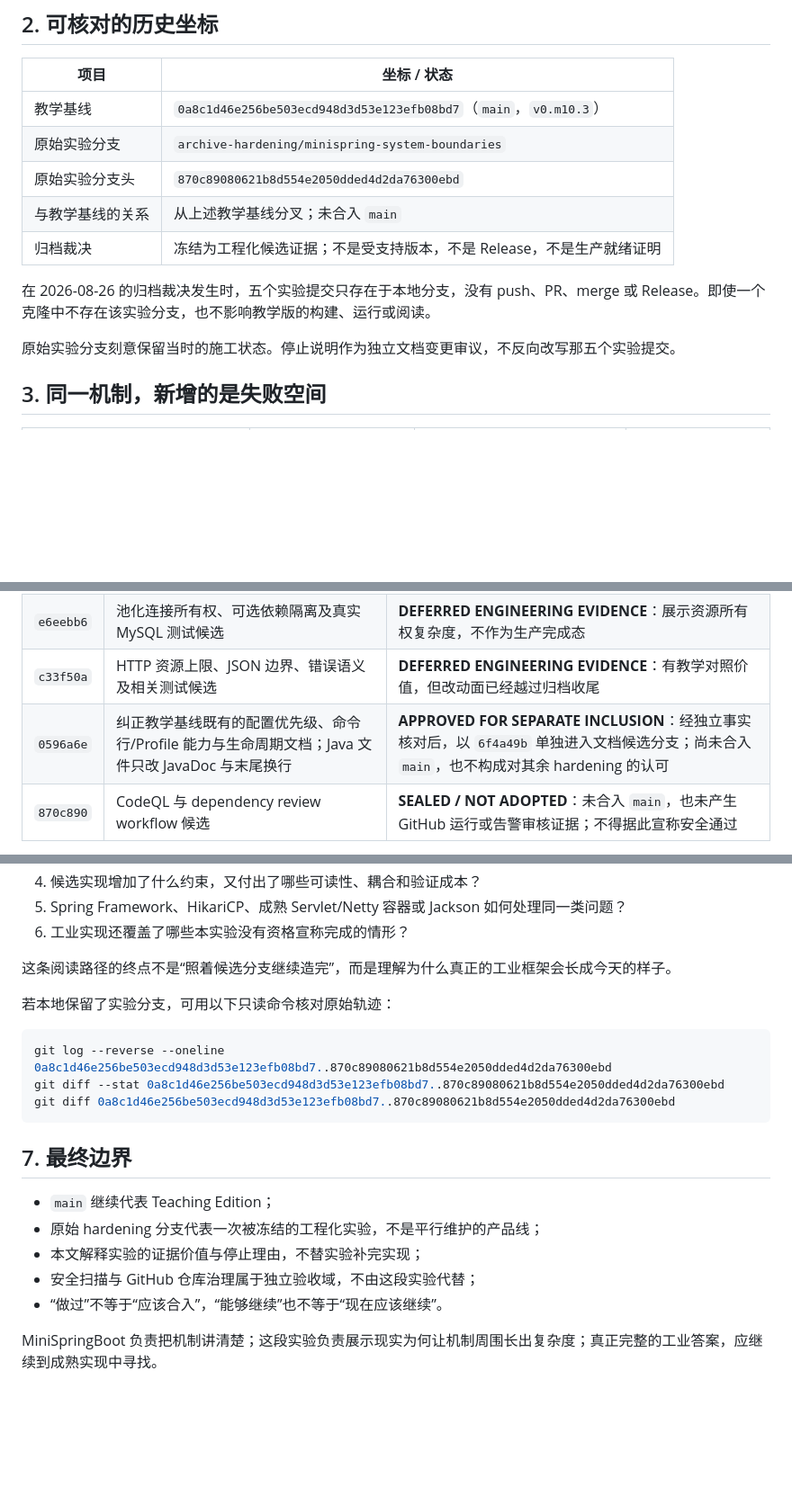
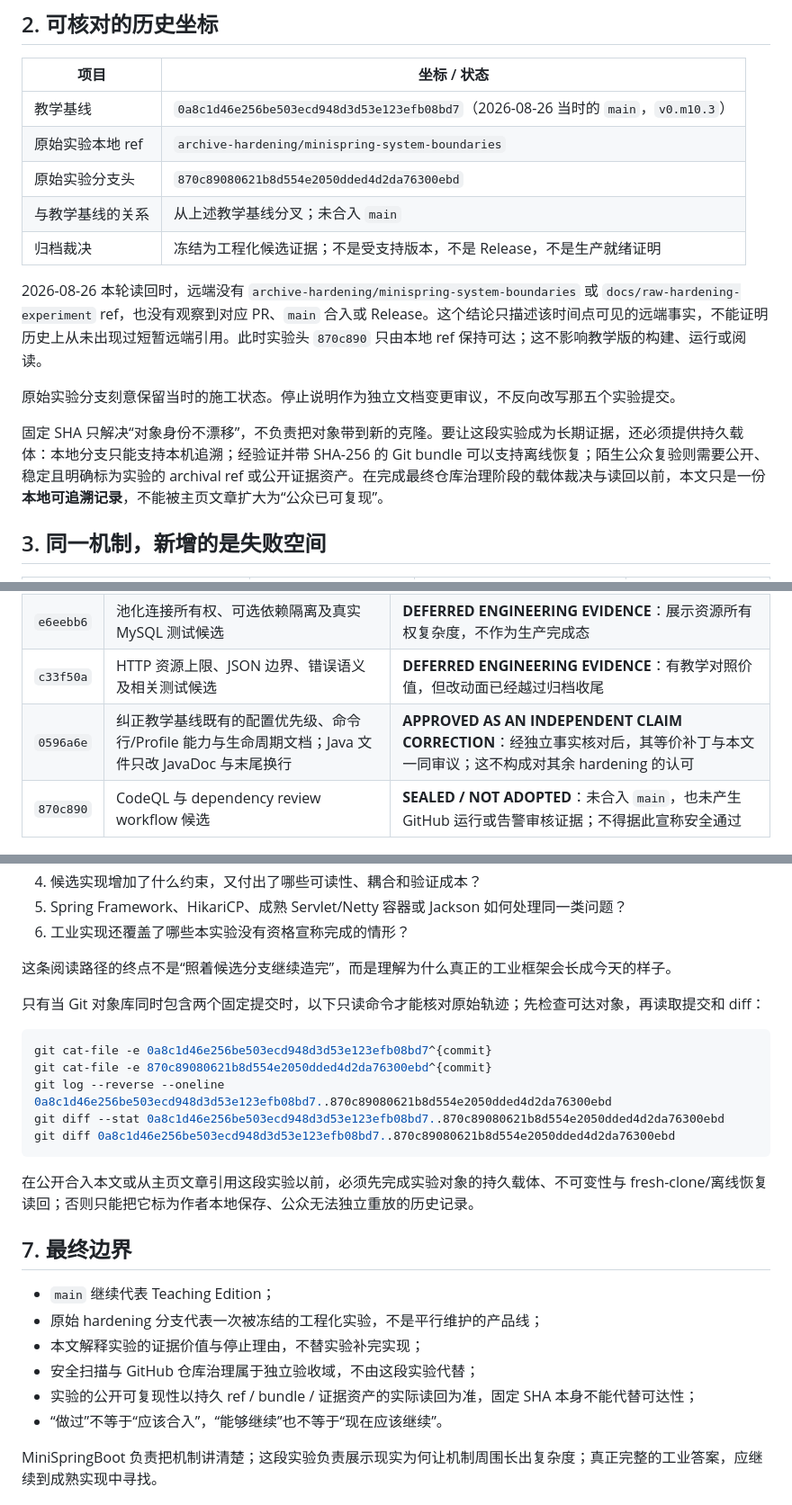
Before and after one commit to NoctilumeDev/MiniSpringBoot, a Markdown page: docs/teaching-to-engineering.md, 3 parts joined by grey strips. Shown at 90% size. GitHub-like rendering; blank space fills up the shorter version.

Commit message:
docs: close remaining evidence boundaries

````diff
--- a/docs/teaching-to-engineering.md
+++ b/docs/teaching-to-engineering.md
@@ -16,15 +16,17 @@ MiniSpringBoot 的教学主线回答的是：IoC、AOP、MVC、JDBC 与事务这
 
 | 项目 | 坐标 / 状态 |
 | --- | --- |
-| 教学基线 | `0a8c1d46e256be503ecd948d3d53e123efb08bd7`（`main`，`v0.m10.3`） |
-| 原始实验分支 | `archive-hardening/minispring-system-boundaries` |
+| 教学基线 | `0a8c1d46e256be503ecd948d3d53e123efb08bd7`（2026-08-26 当时的 `main`，`v0.m10.3`） |
+| 原始实验本地 ref | `archive-hardening/minispring-system-boundaries` |
 | 原始实验分支头 | `870c89080621b8d554e2050dded4d2da76300ebd` |
 | 与教学基线的关系 | 从上述教学基线分叉；未合入 `main` |
 | 归档裁决 | 冻结为工程化候选证据；不是受支持版本，不是 Release，不是生产就绪证明 |
 
-在 2026-08-26 的归档裁决发生时，五个实验提交只存在于本地分支，没有 push、PR、merge 或 Release。即使一个克隆中不存在该实验分支，也不影响教学版的构建、运行或阅读。
+2026-08-26 本轮读回时，远端没有 `archive-hardening/minispring-system-boundaries` 或 `docs/raw-hardening-experiment` ref，也没有观察到对应 PR、`main` 合入或 Release。这个结论只描述该时间点可见的远端事实，不能证明历史上从未出现过短暂远端引用。此时实验头 `870c890` 只由本地 ref 保持可达；这不影响教学版的构建、运行或阅读。
 
 原始实验分支刻意保留当时的施工状态。停止说明作为独立文档变更审议，不反向改写那五个实验提交。
+
+固定 SHA 只解决“对象身份不漂移”，不负责把对象带到新的克隆。要让这段实验成为长期证据，还必须提供持久载体：本地分支只能支持本机追溯；经验证并带 SHA-256 的 Git bundle 可以支持离线恢复；陌生公众复验则需要公开、稳定且明确标为实验的 archival ref 或公开证据资产。在完成最终仓库治理阶段的载体裁决与读回以前，本文只是一份**本地可追溯记录**，不能被主页文章扩大为“公众已可复现”。
 
 ## 3. 同一机制，新增的是失败空间
 
@@ -48,7 +50,7 @@ MiniSpringBoot 的教学主线回答的是：IoC、AOP、MVC、JDBC 与事务这
 | `852c85a` | 显式事务终局、事务系统异常、连接丢弃接口及故障测试候选 | **DEFERRED ENGINEERING EVIDENCE**：保留为事务失败空间的实现样本，不进入教学主线 |
 | `e6eebb6` | 池化连接所有权、可选依赖隔离及真实 MySQL 测试候选 | **DEFERRED ENGINEERING EVIDENCE**：展示资源所有权复杂度，不作为生产完成态 |
 | `c33f50a` | HTTP 资源上限、JSON 边界、错误语义及相关测试候选 | **DEFERRED ENGINEERING EVIDENCE**：有教学对照价值，但改动面已经越过归档收尾 |
-| `0596a6e` | 纠正教学基线既有的配置优先级、命令行/Profile 能力与生命周期文档；Java 文件只改 JavaDoc 与末尾换行 | **APPROVED FOR SEPARATE INCLUSION**：经独立事实核对后，以 `6f4a49b` 单独进入文档候选分支；尚未合入 `main`，也不构成对其余 hardening 的认可 |
+| `0596a6e` | 纠正教学基线既有的配置优先级、命令行/Profile 能力与生命周期文档；Java 文件只改 JavaDoc 与末尾换行 | **APPROVED AS AN INDEPENDENT CLAIM CORRECTION**：经独立事实核对后，其等价补丁与本文一同审议；这不构成对其余 hardening 的认可 |
 | `870c890` | CodeQL 与 dependency review workflow 候选 | **SEALED / NOT ADOPTED**：未合入 `main`，也未产生 GitHub 运行或告警审核证据；不得据此宣称安全通过 |
 
 这些提交能证明“方案曾被实际写出并形成可审查 diff”，不能单独证明：
@@ -82,13 +84,17 @@ MiniSpringBoot 的教学主线回答的是：IoC、AOP、MVC、JDBC 与事务这
 
 这条阅读路径的终点不是“照着候选分支继续造完”，而是理解为什么真正的工业框架会长成今天的样子。
 
-若本地保留了实验分支，可用以下只读命令核对原始轨迹：
+只有当 Git 对象库同时包含两个固定提交时，以下只读命令才能核对原始轨迹；先检查可达对象，再读取提交和 diff：
 
 ```bash
+git cat-file -e 0a8c1d46e256be503ecd948d3d53e123efb08bd7^{commit}
+git cat-file -e 870c89080621b8d554e2050dded4d2da76300ebd^{commit}
 git log --reverse --oneline 0a8c1d46e256be503ecd948d3d53e123efb08bd7..870c89080621b8d554e2050dded4d2da76300ebd
 git diff --stat 0a8c1d46e256be503ecd948d3d53e123efb08bd7..870c89080621b8d554e2050dded4d2da76300ebd
 git diff 0a8c1d46e256be503ecd948d3d53e123efb08bd7..870c89080621b8d554e2050dded4d2da76300ebd
 ```
+
+在公开合入本文或从主页文章引用这段实验以前，必须先完成实验对象的持久载体、不可变性与 fresh-clone/离线恢复读回；否则只能把它标为作者本地保存、公众无法独立重放的历史记录。
 
 ## 7. 最终边界
 
@@ -96,6 +102,7 @@ git diff 0a8c1d46e256be503ecd948d3d53e123efb08bd7..870c89080621b8d554e2050dded4d
 - 原始 hardening 分支代表一次被冻结的工程化实验，不是平行维护的产品线；
 - 本文解释实验的证据价值与停止理由，不替实验补完实现；
 - 安全扫描与 GitHub 仓库治理属于独立验收域，不由这段实验代替；
+- 实验的公开可复现性以持久 ref / bundle / 证据资产的实际读回为准，固定 SHA 本身不能代替可达性；
 - “做过”不等于“应该合入”，“能够继续”也不等于“现在应该继续”。
 
 MiniSpringBoot 负责把机制讲清楚；这段实验负责展示现实为何让机制周围长出复杂度；真正完整的工业答案，应继续到成熟实现中寻找。
````
Also changed, not shown: docs/05-externalized-configuration.md (+4 -2 lines), docs/architecture.md (+1 -1 lines).
